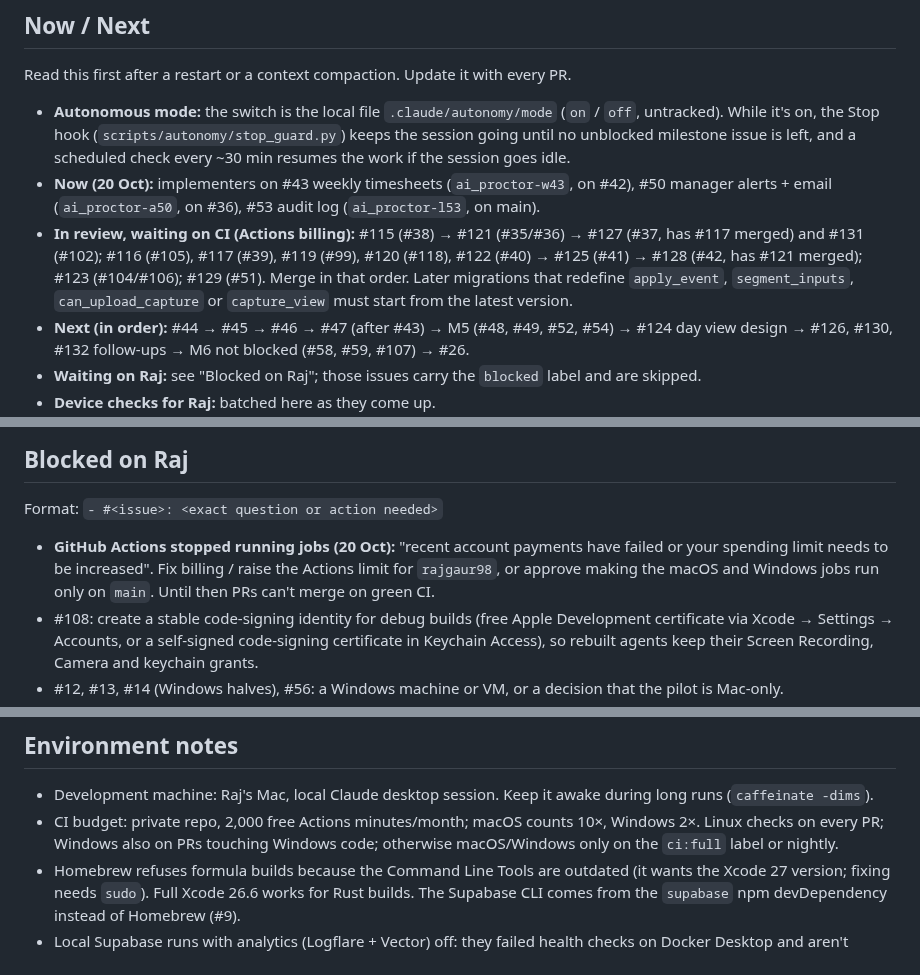
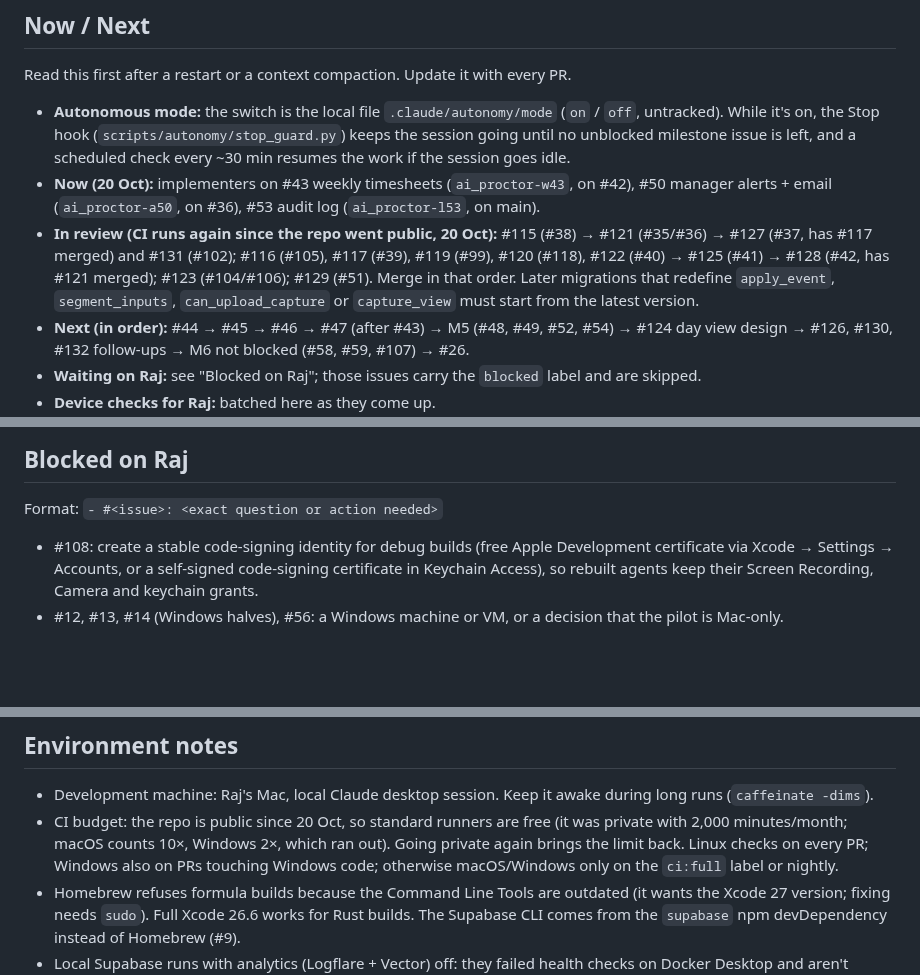
Before and after one commit to rajgaur98/ai_proctor, a Markdown page: docs/progress.md, 3 parts joined by grey strips. Rendered like a GitHub page; blank space fills up the shorter version.

Commit message:
progress: repo is public, CI runs again
Co-Authored-By: Claude Opus 5.5 <noreply@anthropic.com>

```diff
--- a/docs/progress.md
+++ b/docs/progress.md
@@ -10,7 +10,7 @@ Read this first after a restart or a context compaction. Update it with every PR
 
 - **Autonomous mode:** the switch is the local file `.claude/autonomy/mode` (`on` / `off`, untracked). While it's on, the Stop hook (`scripts/autonomy/stop_guard.py`) keeps the session going until no unblocked milestone issue is left, and a scheduled check every ~30 min resumes the work if the session goes idle.
 - **Now (20 Oct):** implementers on #43 weekly timesheets (`ai_proctor-w43`, on #42), #50 manager alerts + email (`ai_proctor-a50`, on #36), #53 audit log (`ai_proctor-l53`, on main).
-- **In review, waiting on CI (Actions billing):** #115 (#38) → #121 (#35/#36) → #127 (#37, has #117 merged) and #131 (#102); #116 (#105), #117 (#39), #119 (#99), #120 (#118), #122 (#40) → #125 (#41) → #128 (#42, has #121 merged); #123 (#104/#106); #129 (#51). Merge in that order. Later migrations that redefine `apply_event`, `segment_inputs`, `can_upload_capture` or `capture_view` must start from the latest version.
+- **In review (CI runs again since the repo went public, 20 Oct):** #115 (#38) → #121 (#35/#36) → #127 (#37, has #117 merged) and #131 (#102); #116 (#105), #117 (#39), #119 (#99), #120 (#118), #122 (#40) → #125 (#41) → #128 (#42, has #121 merged); #123 (#104/#106); #129 (#51). Merge in that order. Later migrations that redefine `apply_event`, `segment_inputs`, `can_upload_capture` or `capture_view` must start from the latest version.
 - **Next (in order):** #44 → #45 → #46 → #47 (after #43) → M5 (#48, #49, #52, #54) → #124 day view design → #126, #130, #132 follow-ups → M6 not blocked (#58, #59, #107) → #26.
 - **Waiting on Raj:** see "Blocked on Raj"; those issues carry the `blocked` label and are skipped.
 - **Device checks for Raj:** batched here as they come up.
@@ -91,7 +91,6 @@ Answered by Raj on 20 Oct 2026.
 
 Format: `- #<issue>: <exact question or action needed>`
 
-- **GitHub Actions stopped running jobs (20 Oct):** "recent account payments have failed or your spending limit needs to be increased". Fix billing / raise the Actions limit for `rajgaur98`, or approve making the macOS and Windows jobs run only on `main`. Until then PRs can't merge on green CI.
 - #108: create a stable code-signing identity for debug builds (free Apple Development certificate via Xcode → Settings → Accounts, or a self-signed code-signing certificate in Keychain Access), so rebuilt agents keep their Screen Recording, Camera and keychain grants.
 - #12, #13, #14 (Windows halves), #56: a Windows machine or VM, or a decision that the pilot is Mac-only.
 - #27, #55, #57, #60, #61: accounts and secrets for M6 (Apple Developer, Cloudflare Pages + R2, Sentry, Better Stack, Google/Microsoft OAuth, a domain for Resend).
@@ -135,7 +134,7 @@ Apple Developer Program ($99/yr) · Windows code signing (e.g. Azure Trusted Sig
 ## Environment notes
 
 - Development machine: Raj's Mac, local Claude desktop session. Keep it awake during long runs (`caffeinate -dims`).
-- CI budget: private repo, 2,000 free Actions minutes/month; macOS counts 10×, Windows 2×. Linux checks on every PR; Windows also on PRs touching Windows code; otherwise macOS/Windows only on the `ci:full` label or nightly.
+- CI budget: the repo is public since 20 Oct, so standard runners are free (it was private with 2,000 minutes/month; macOS counts 10×, Windows 2×, which ran out). Going private again brings the limit back. Linux checks on every PR; Windows also on PRs touching Windows code; otherwise macOS/Windows only on the `ci:full` label or nightly.
 - Homebrew refuses formula builds because the Command Line Tools are outdated (it wants the Xcode 27 version; fixing needs `sudo`). Full Xcode 26.6 works for Rust builds. The Supabase CLI comes from the `supabase` npm devDependency instead of Homebrew (#9).
 - Local Supabase runs with analytics (Logflare + Vector) off: they failed health checks on Docker Desktop and aren't needed.
 - Rust comes from Homebrew's `rustup` (proxies in `/opt/homebrew/opt/rustup/bin`, not on the default PATH); Node 22 from asdf. See the Commands section of `CLAUDE.md`.
```
